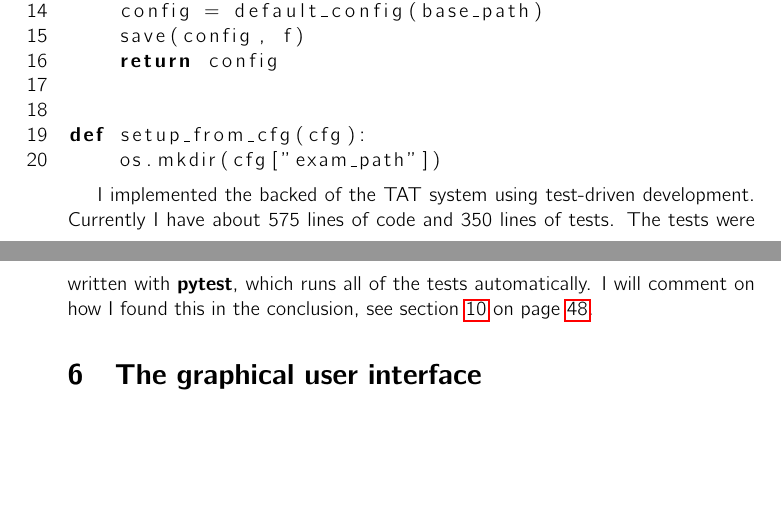
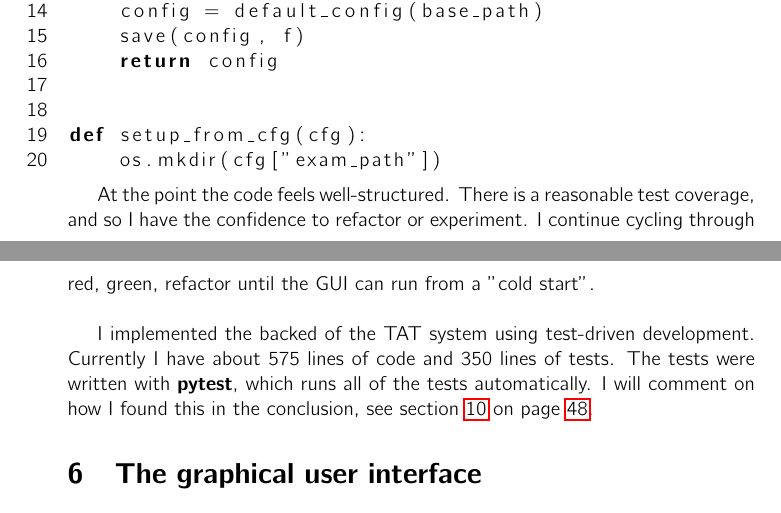
Before and after one commit to danjane/GymInf, a LaTeX thesis (latex/thesis.tex): two parts of pages 34 and 35 of 53, joined at a grey line, cut so that both start at the same text, the shorter picture padded with empty space. Compiled offline with pdfLaTeX.

Commit message:
finish tdd section

```diff
--- a/latex/thesis.tex
+++ b/latex/thesis.tex
@@ -1008,6 +1008,10 @@ def setup_from_cfg(cfg):
     os.mkdir(cfg["exam_path"])
 \end{lstlisting}
 
+At the point the code feels well-structured. There is a reasonable test coverage, and so I have the confidence to refactor or experiment. I continue cycling through red, green, refactor until the GUI can run from a "cold start".
+
+\
+
 I implemented the backed of the TAT system using test-driven development. Currently I have about 575 lines of code and 350 lines of tests. The tests were written with \textbf{pytest}, which runs all of the tests automatically. I will comment on how I found this in the conclusion, see section \ref{conclusion} on page \pageref{conclusion}.
 
 
```
Also changed, not shown: latex/thesis.pdf.
